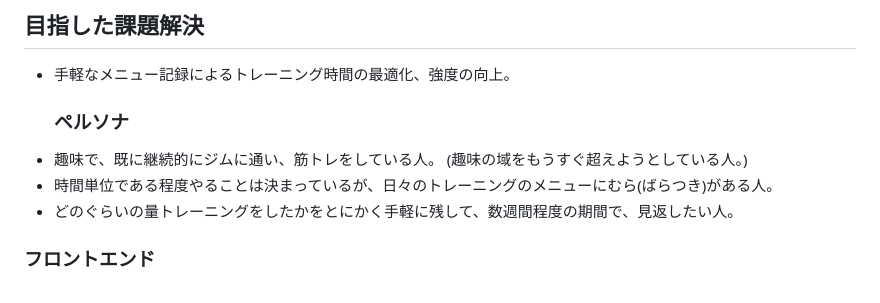
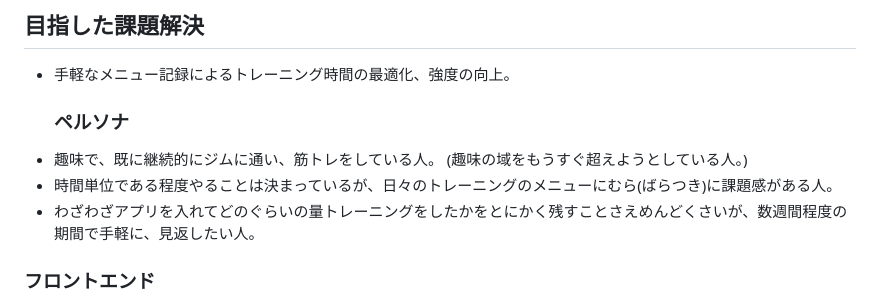
Before and after one commit to SomaTomita/TrainingRecord, a Markdown page: README.md, the part around the change. GitHub-like rendering.

```diff
--- a/README.md
+++ b/README.md
@@ -16,8 +16,8 @@
 - 手軽なメニュー記録によるトレーニング時間の最適化、強度の向上。
   ### ペルソナ
 - 趣味で、既に継続的にジムに通い、筋トレをしている人。 (趣味の域をもうすぐ超えようとしている人。)
-- 時間単位である程度やることは決まっているが、日々のトレーニングのメニューにむら(ばらつき)がある人。
-- どのぐらいの量トレーニングをしたかをとにかく手軽に残して、数週間程度の期間で、見返したい人。
+- 時間単位である程度やることは決まっているが、日々のトレーニングのメニューにむら(ばらつき)に課題感がある人。
+- わざわざアプリを入れてどのぐらいの量トレーニングをしたかをとにかく残すことさえめんどくさいが、数週間程度の期間で手軽に、見返したい人。
 
 ### フロントエンド
 - HTML/CSS
```
